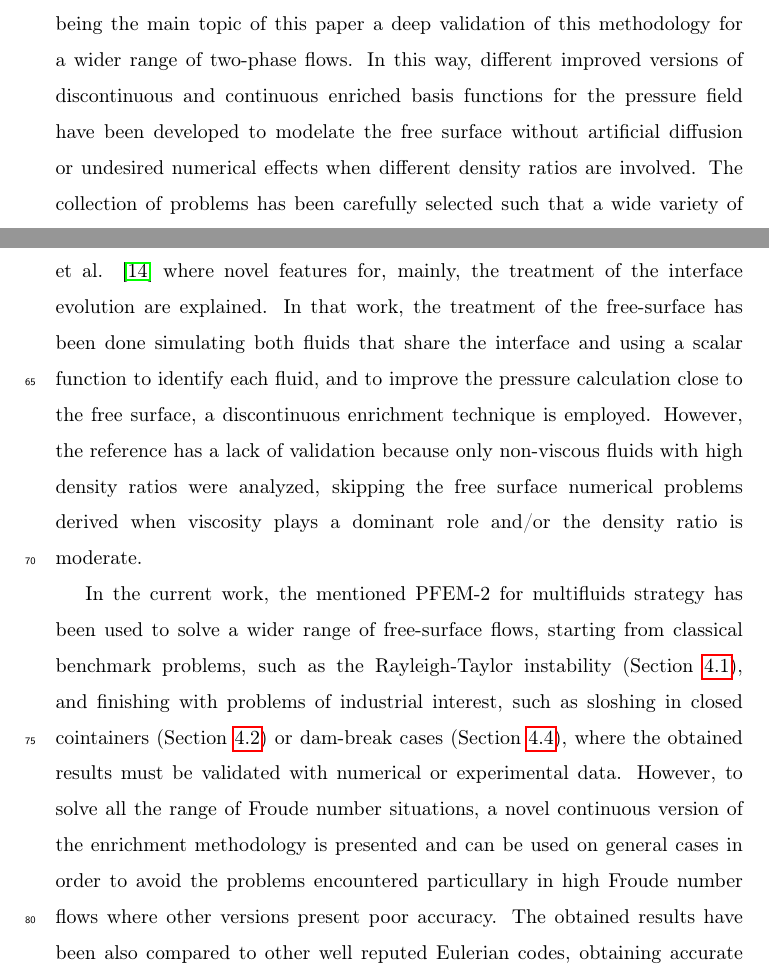
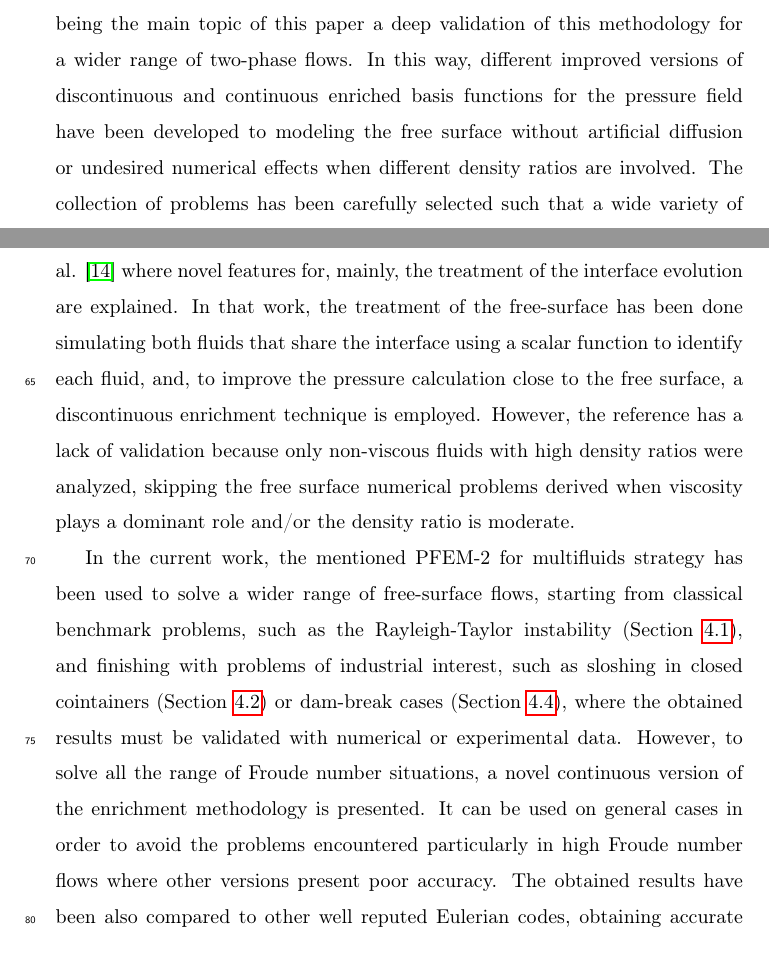
Before and after one commit to jmarcelogimenez/pfem-upm, a LaTeX paper (9th_SPHERIC_paper_template_latex/pfem_jcp.tex, which reads 9th_SPHERIC_paper_template_latex/Intro.tex): two parts of pages 1 and 4 of 46, joined at a grey line, cut so that both start at the same text. Compiled offline with pdfLaTeX.

Commit message:
Nuevo abstract.. creo que ahora esta mejor

```diff
--- a/9th_SPHERIC_paper_template_latex/Intro.tex
+++ b/9th_SPHERIC_paper_template_latex/Intro.tex
@@ -14,6 +14,6 @@ In PFEM-2, there are two approaches to communicate particle and mesh data, each
 % In contrast to the backward characteristic method where the feet of the characteristic line was searched and located in a mesh element based on the known velocity fields at past time steps, a new strategy known as X-IVAS (eXplicit Integration following the Velocity and Acceleration Streamlines) was developed\cite{Idelsohn12}. This methodology uses the streamlines at the present time step instead of the the particle trajectories to convect the fluid particles. The use of this strategy on a fixed mesh and interpolate the particle information to the mesh nodes gives a new improved method known as PFEM-2 \cite{Idelsohn12b}. The use of particles give the possibility of solving complex accurate flows with large time steps ($CFL>1$), while the fixed mesh allows accurate solutions of the fractional step method without any re-meshing process. Mesh nodes and moving particles interchange information using interpolation processes using different strategies. A detailed explanation of the PFEM-2 method is given in Section
 % \ref{PFEM_Algorithm}.
 
-The extension of PFEM-2 to multi-fluids flows is presented by Idelsohn et al. \cite{Idelsohn13c} where novel features for, mainly, the treatment of the interface evolution are explained. In that work, the treatment of the free-surface has been done simulating both fluids that share the interface and using a scalar function to identify each fluid, and to improve the pressure calculation close to the free surface, a discontinuous enrichment technique is employed. However, the reference has a lack of validation because only non-viscous fluids with high density ratios were analyzed, skipping the free surface numerical problems derived when viscosity plays a dominant role and/or the density ratio is moderate.
+The extension of PFEM-2 to multi-fluids flows is presented by Idelsohn et al. \cite{Idelsohn13c} where novel features for, mainly, the treatment of the interface evolution are explained. In that work, the treatment of the free-surface has been done simulating both fluids that share the interface using a scalar function to identify each fluid, and, to improve the pressure calculation close to the free surface, a discontinuous enrichment technique is employed. However, the reference has a lack of validation because only non-viscous fluids with high density ratios were analyzed, skipping the free surface numerical problems derived when viscosity plays a dominant role and/or the density ratio is moderate.
 
-In the current work, the mentioned PFEM-2 for multifluids strategy has been used to solve a wider range of free-surface flows, starting from classical benchmark problems, such as the Rayleigh-Taylor instability (Section \ref{sec:rt}), and finishing with problems of industrial interest, such as sloshing in closed cointainers (Section \ref{sec:Ansari}) or dam-break cases (Section \ref{sec:db}), where the obtained results must be validated with numerical or experimental data. However, to solve all the range of Froude number situations, a novel continuous version of the enrichment methodology is presented and can be used on general cases in order to avoid the problems encountered particullary in high Froude number flows where other versions present poor accuracy. The obtained results have been also compared to other well reputed Eulerian codes, obtaining accurate and numerically stable results while using larger time steps. Taking into account that the computational time per time-step is comparable to the one required by the other methodologies, the possibility of increasing the time-step implies shorter global computational times.
+In the current work, the mentioned PFEM-2 for multifluids strategy has been used to solve a wider range of free-surface flows, starting from classical benchmark problems, such as the Rayleigh-Taylor instability (Section \ref{sec:rt}), and finishing with problems of industrial interest, such as sloshing in closed cointainers (Section \ref{sec:Ansari}) or dam-break cases (Section \ref{sec:db}), where the obtained results must be validated with numerical or experimental data. However, to solve all the range of Froude number situations, a novel continuous version of the enrichment methodology is presented. It can be used on general cases in order to avoid the problems encountered particularly in high Froude number flows where other versions present poor accuracy. The obtained results have been also compared to other well reputed Eulerian codes, obtaining accurate and numerically stable results while using larger time steps. Taking into account that the computational time per time-step is comparable to the one required by the other methodologies, the possibility of increasing the time-step implies shorter global computational times.
--- a/9th_SPHERIC_paper_template_latex/pfem_jcp.tex
+++ b/9th_SPHERIC_paper_template_latex/pfem_jcp.tex
@@ -118,7 +118,7 @@
 
 \begin{abstract}
 %In this paper, a new generation of the particle method known as Particle Finite Element Method (PFEM), which combines convective particle movement and a fixed mesh resolution, is applied to free surface flows. This methodology, named PFEM-2, presents two novel steps: first, the possibility of using larger time steps, compared to other similar numerical tools, which shows that shorter computational times can be achieved while maintaining the accuracy of the solution in a wide variety of problems. Second, since surface flows are the main topic of this paper, different improved versions of discontinuous and continuous enriched basis functions for the pressure field have also been developed, thus reconstructing the free surface without artificial diffusion or undesired numerical effects. Combining these two improvements, a variety of free surface flows have been solved in 2D and 3D cases, where the evident advantages of the improvements are remarked. The collection of problems has been carefully selected such that a wide variety of Froude numbers, density ratios and dominant dissipative cases are presented with the intention of presenting a general methodology, not restricted to a particular range of applications. The results of the different free-surface problems solved, which include: Rayleigh-Taylor instability, sloshing problems, viscous standing waves and the dam break problem, are compared to well validated numerical alternatives and experimental measurements and good approximations for such complex flows were obtained.
-In this paper, a new generation of the particle method known as Particle Finite Element Method (PFEM), which combines convective particle movement and a fixed mesh resolution, is applied to free surface flows. This interesting variant, which has been previously described in the literature as PFEM-2, is able to use larger time steps compared to other similar numerical tools which implies shorter computational times while maintaining the accuracy of the computation. PFEM-2 has been already extended to free surface problems, being the main topic of this paper a deep validation of this methodology for a wider range of two-phase flows. In this way, different improved versions of discontinuous and continuous enriched basis functions for the pressure field have been developed to modelate the free surface without artificial diffusion or undesired numerical effects when different density ratios are involved. The collection of problems has been carefully selected such that a wide variety of Froude numbers, density ratios and dominant dissipative cases are presented with the intention of presenting a general methodology, not restricted to a particular range of parameters, and capable of using large time-steps. The results of the different free-surface problems solved, which include: Rayleigh-Taylor instability, sloshing problems, viscous standing waves and the dam break problem, are compared to well validated numerical alternatives or experimental measurements obtaining accurate approximations for such complex flows.
+In this paper, a new generation of the particle method known as Particle Finite Element Method (PFEM), which combines convective particle movement and a fixed mesh resolution, is applied to free surface flows. This interesting variant, which has been previously described in the literature as PFEM-2, is able to use larger time steps compared to other similar numerical tools which implies shorter computational times while maintaining the accuracy of the computation. PFEM-2 has been already extended to free surface problems, being the main topic of this paper a deep validation of this methodology for a wider range of two-phase flows. In this way, different improved versions of discontinuous and continuous enriched basis functions for the pressure field have been developed to modeling the free surface without artificial diffusion or undesired numerical effects when different density ratios are involved. The collection of problems has been carefully selected such that a wide variety of Froude numbers, density ratios and dominant dissipative cases are presented with the intention of presenting a general methodology, not restricted to a particular range of parameters, and capable of using large time-steps. The results of the different free-surface problems solved, which include: Rayleigh-Taylor instability, sloshing problems, viscous standing waves and the dam break problem, are compared to well validated numerical alternatives or experimental measurements obtaining accurate approximations for such complex flows.
 \end{abstract}
 
 \begin{keyword}
```
